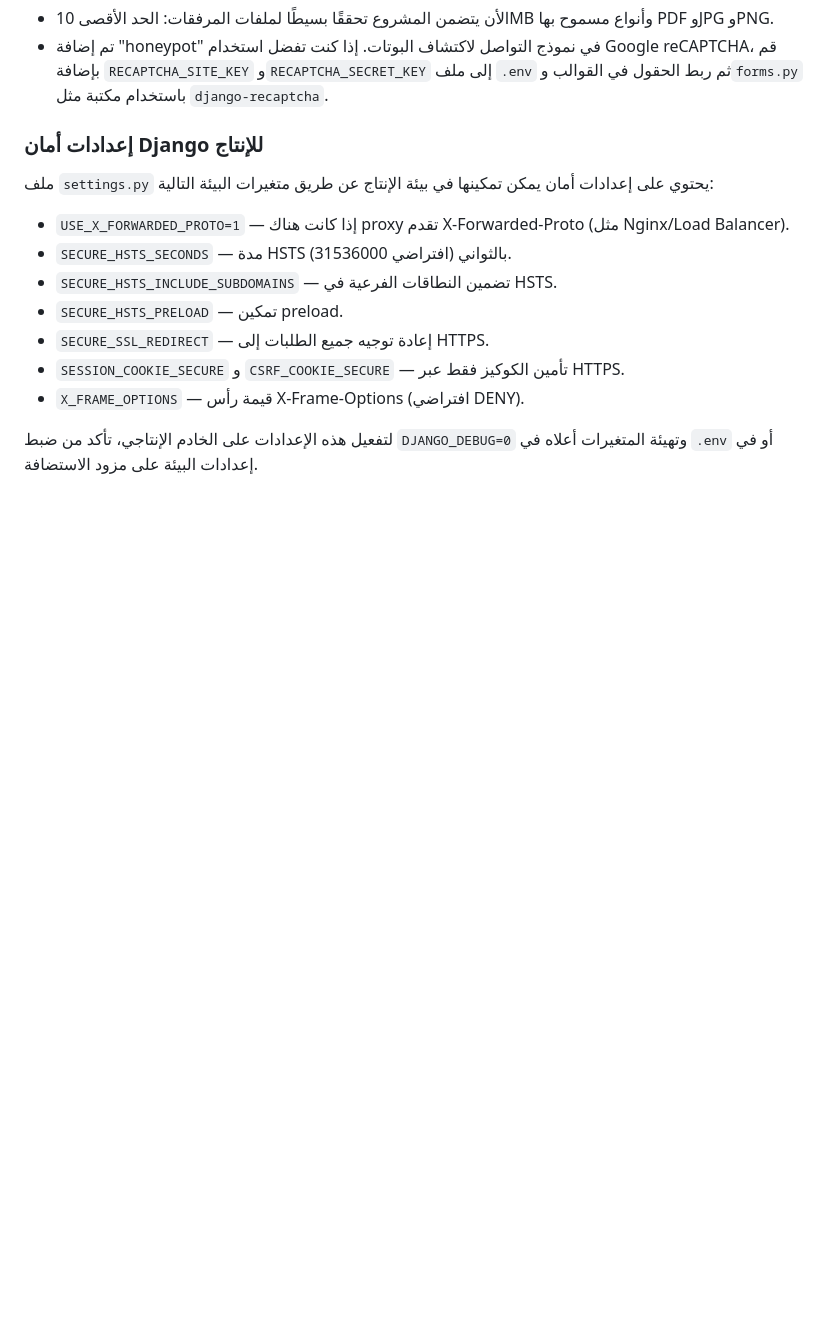
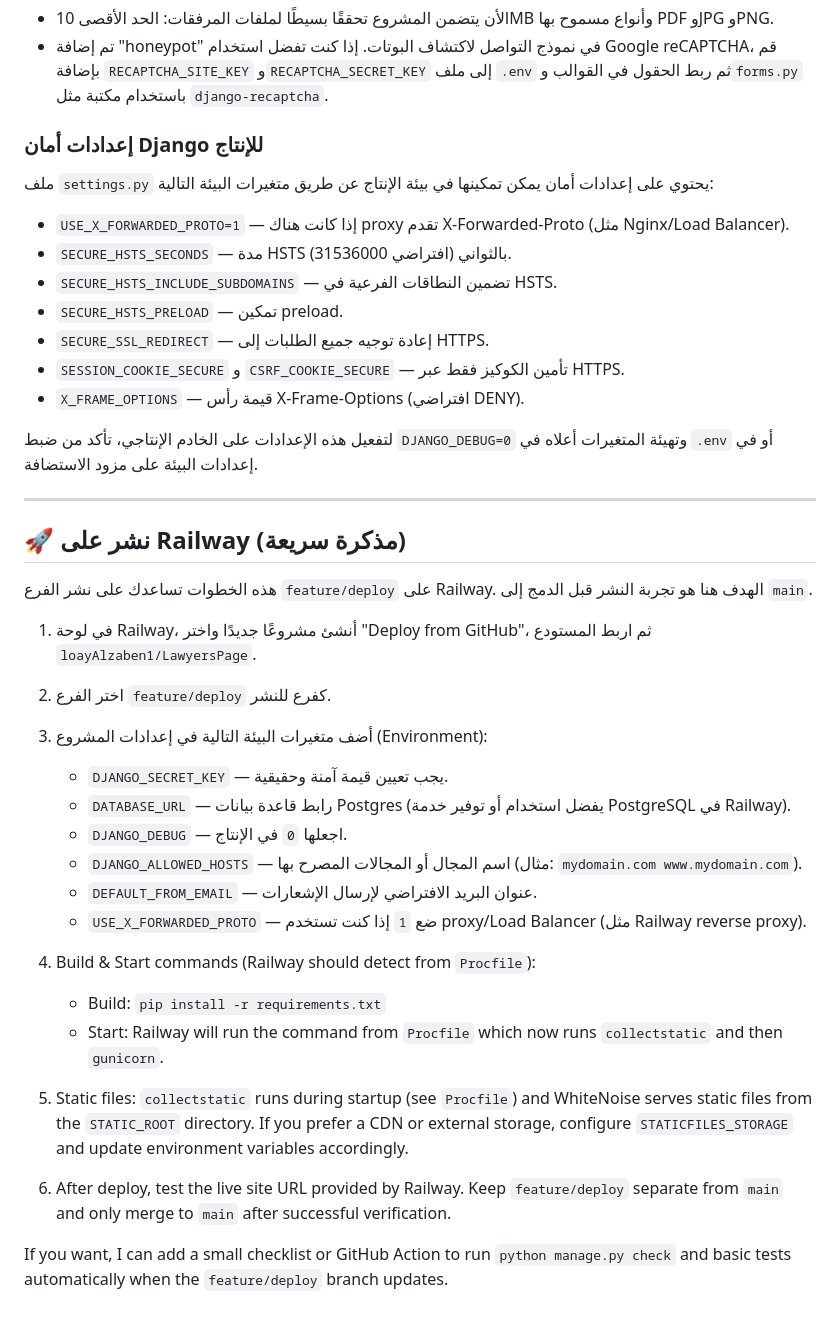
Before and after one commit to loayAlzaben1/LawyersPage, a Markdown page: README.md, the part around the change. Rendered like a GitHub page; blank space fills up the shorter version.

Commit message:
docs: add Railway deployment notes and required env vars

```diff
--- a/README.md
+++ b/README.md
@@ -200,3 +200,29 @@ python manage.py runserver
 - `X_FRAME_OPTIONS` — قيمة رأس X-Frame-Options (افتراضي DENY).
 
 لتفعيل هذه الإعدادات على الخادم الإنتاجي، تأكد من ضبط `DJANGO_DEBUG=0` وتهيئة المتغيرات أعلاه في `.env` أو في إعدادات البيئة على مزود الاستضافة.
+
+---
+
+## 🚀 نشر على Railway (مذكرة سريعة)
+
+هذه الخطوات تساعدك على نشر الفرع `feature/deploy` على Railway. الهدف هنا هو تجربة النشر قبل الدمج إلى `main`.
+
+1. في لوحة Railway، أنشئ مشروعًا جديدًا واختر "Deploy from GitHub"، ثم اربط المستودع `loayAlzaben1/LawyersPage`.
+2. اختر الفرع `feature/deploy` كفرع للنشر.
+3. أضف متغيرات البيئة التالية في إعدادات المشروع (Environment):
+	- `DJANGO_SECRET_KEY` — يجب تعيين قيمة آمنة وحقيقية.
+	- `DATABASE_URL` — رابط قاعدة بيانات Postgres (يفضل استخدام أو توفير خدمة PostgreSQL في Railway).
+	- `DJANGO_DEBUG` — اجعلها `0` في الإنتاج.
+	- `DJANGO_ALLOWED_HOSTS` — اسم المجال أو المجالات المصرح بها (مثال: `mydomain.com www.mydomain.com`).
+	- `DEFAULT_FROM_EMAIL` — عنوان البريد الافتراضي لإرسال الإشعارات.
+	- `USE_X_FORWARDED_PROTO` — ضع `1` إذا كنت تستخدم proxy/Load Balancer (مثل Railway reverse proxy).
+
+4. Build & Start commands (Railway should detect from `Procfile`):
+	- Build: `pip install -r requirements.txt`
+	- Start: Railway will run the command from `Procfile` which now runs `collectstatic` and then `gunicorn`.
+
+5. Static files: `collectstatic` runs during startup (see `Procfile`) and WhiteNoise serves static files from the `STATIC_ROOT` directory. If you prefer a CDN or external storage, configure `STATICFILES_STORAGE` and update environment variables accordingly.
+
+6. After deploy, test the live site URL provided by Railway. Keep `feature/deploy` separate from `main` and only merge to `main` after successful verification.
+
+If you want, I can add a small checklist or GitHub Action to run `python manage.py check` and basic tests automatically when the `feature/deploy` branch updates.
```
